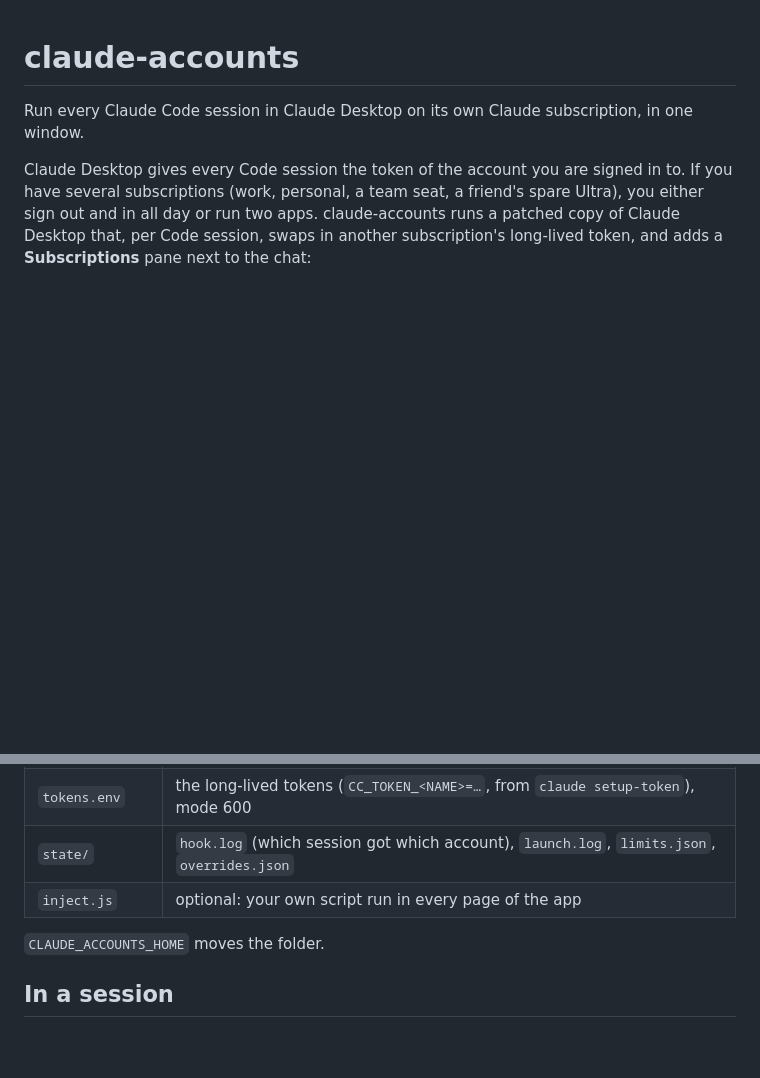
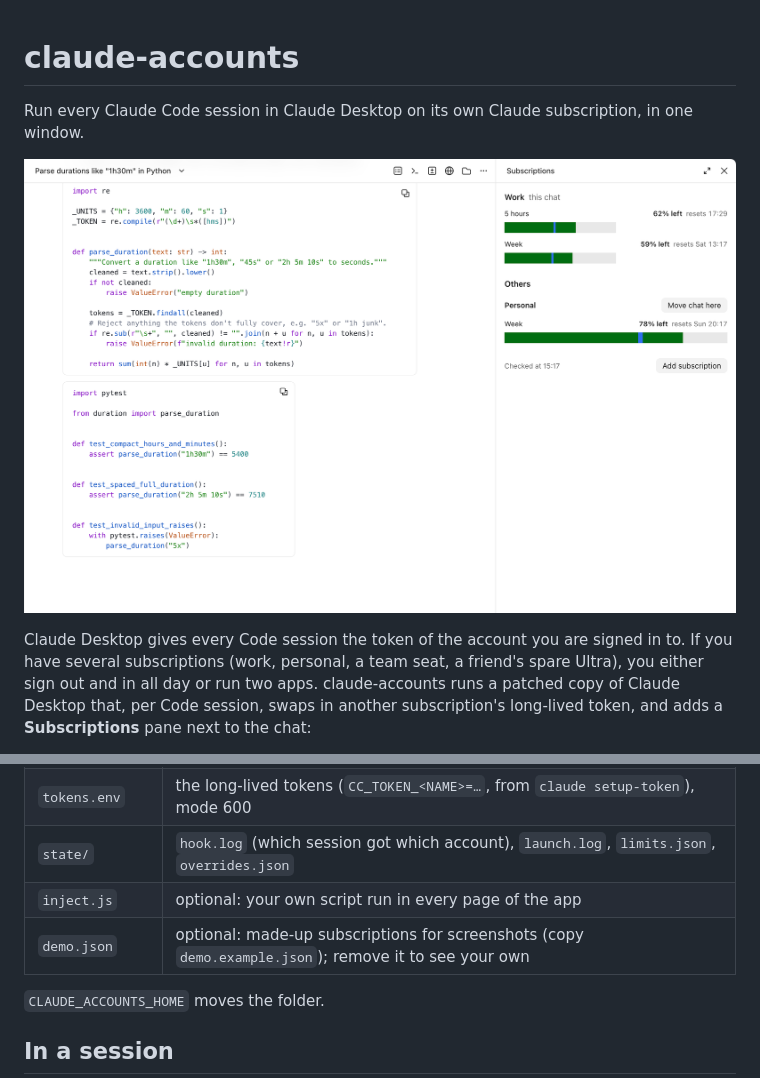
Before and after one commit to nkvch/claude-accounts, a Markdown page: README.md, 2 parts joined by grey strips. Drawn GitHub-style; pictures changed too: docs/screenshot.png (added); blank space fills up the shorter version.

```diff
--- a/README.md
+++ b/README.md
@@ -1,6 +1,8 @@
 # claude-accounts
 
 Run every Claude Code session in Claude Desktop on its own Claude subscription, in one window.
+
+![Claude Desktop with the Subscriptions pane](docs/screenshot.png)
 
 Claude Desktop gives every Code session the token of the account you are signed in to. If you
 have several subscriptions (work, personal, a team seat, a friend's spare Ultra), you either sign
@@ -44,6 +46,7 @@ Set the plan of the account Claude Desktop is signed in to in `~/.claude-account
 | `tokens.env` | the long-lived tokens (`CC_TOKEN_<NAME>=…`, from `claude setup-token`), mode 600 |
 | `state/` | `hook.log` (which session got which account), `launch.log`, `limits.json`, `overrides.json` |
 | `inject.js` | optional: your own script run in every page of the app |
+| `demo.json` | optional: made-up subscriptions for screenshots (copy `demo.example.json`); remove it to see your own |
 
 `CLAUDE_ACCOUNTS_HOME` moves the folder.
 
```
Also changed, not shown: 4 other files.
